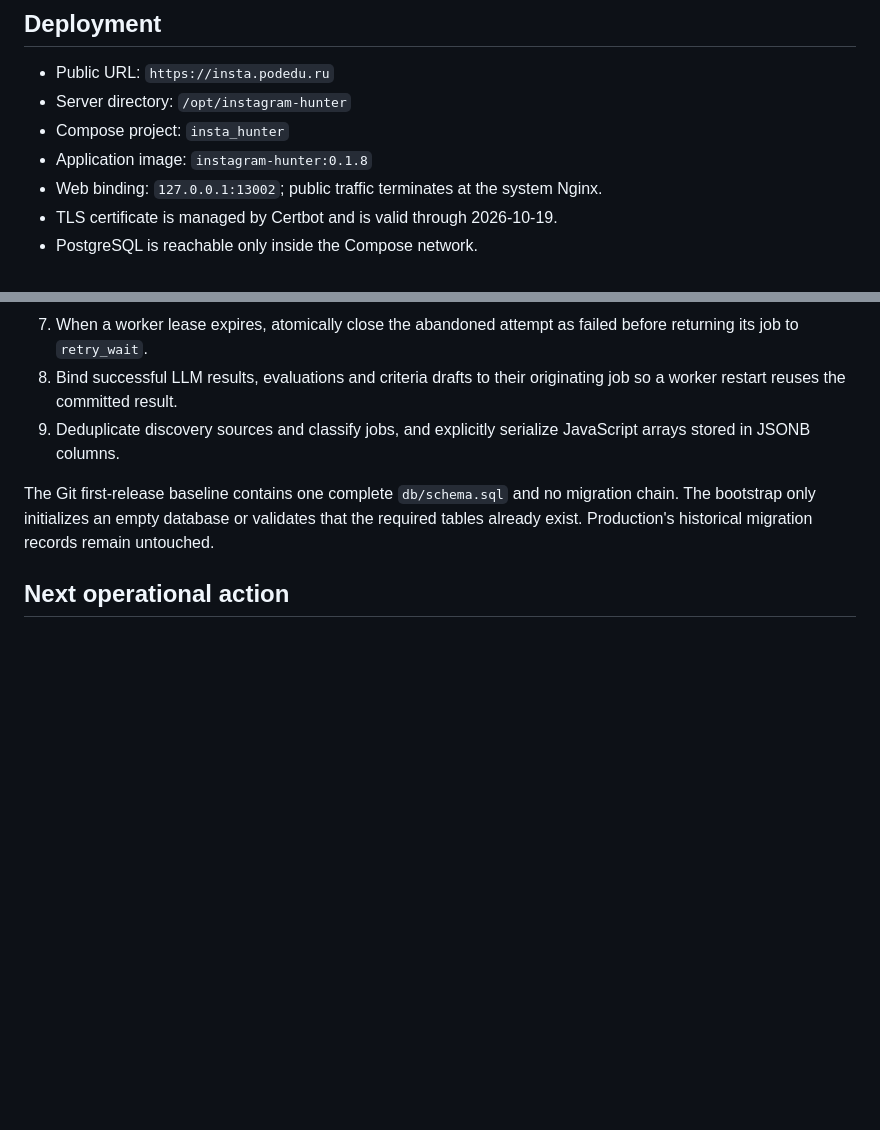
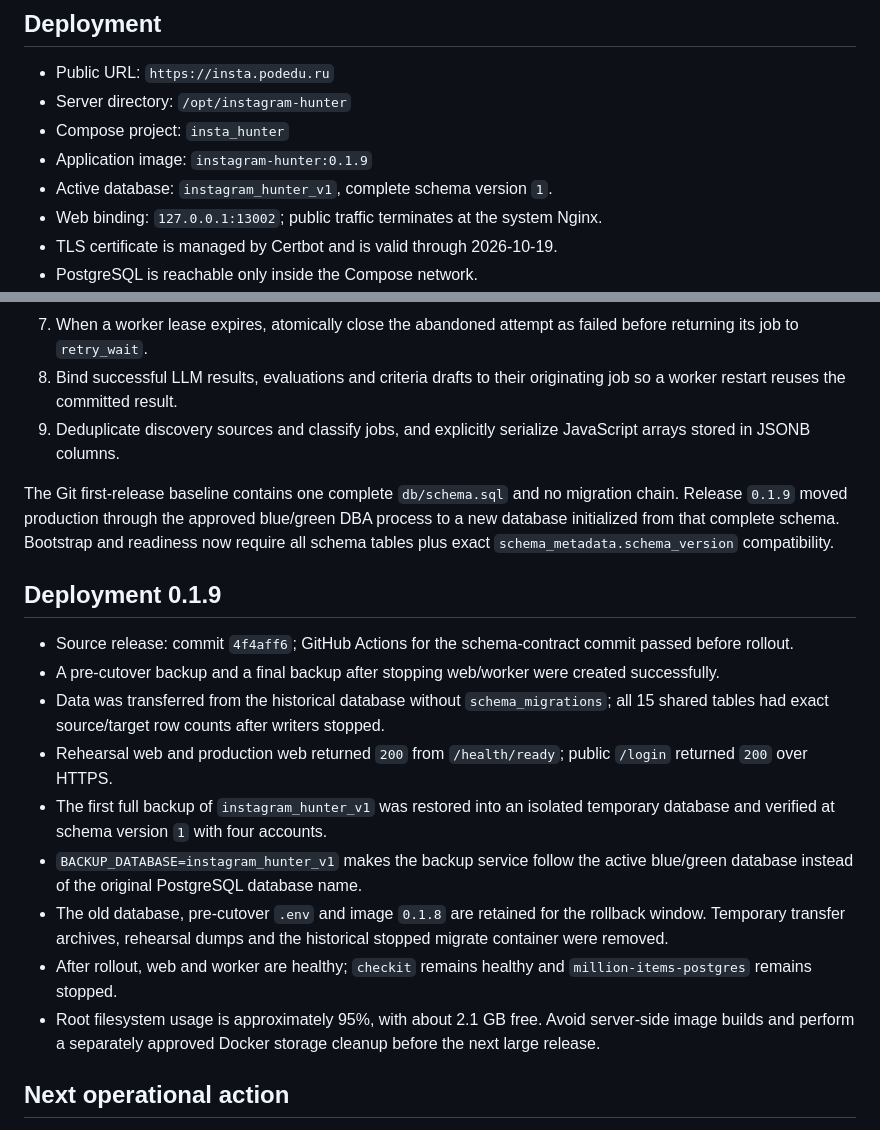
Before and after one commit to Latnok/insta_hunter, a Markdown page: docs/production-status.md, 2 parts joined by grey strips. Rendered like a GitHub page; blank space fills up the shorter version.

Commit message:
Record production 0.1.9 rollout

```diff
--- a/docs/production-status.md
+++ b/docs/production-status.md
@@ -7,7 +7,8 @@ Last verified: 2026-07-21.
 - Public URL: `https://insta.podedu.ru`
 - Server directory: `/opt/instagram-hunter`
 - Compose project: `insta_hunter`
-- Application image: `instagram-hunter:0.1.8`
+- Application image: `instagram-hunter:0.1.9`
+- Active database: `instagram_hunter_v1`, complete schema version `1`.
 - Web binding: `127.0.0.1:13002`; public traffic terminates at the system Nginx.
 - TLS certificate is managed by Certbot and is valid through 2026-10-19.
 - PostgreSQL is reachable only inside the Compose network.
@@ -51,7 +52,19 @@ No real candidate recommendation was produced from the sampled account because i
 8. Bind successful LLM results, evaluations and criteria drafts to their originating job so a worker restart reuses the committed result.
 9. Deduplicate discovery sources and classify jobs, and explicitly serialize JavaScript arrays stored in JSONB columns.
 
-The Git first-release baseline contains one complete `db/schema.sql` and no migration chain. The bootstrap only initializes an empty database or validates that the required tables already exist. Production's historical migration records remain untouched.
+The Git first-release baseline contains one complete `db/schema.sql` and no migration chain. Release `0.1.9` moved production through the approved blue/green DBA process to a new database initialized from that complete schema. Bootstrap and readiness now require all schema tables plus exact `schema_metadata.schema_version` compatibility.
+
+## Deployment 0.1.9
+
+- Source release: commit `4f4aff6`; GitHub Actions for the schema-contract commit passed before rollout.
+- A pre-cutover backup and a final backup after stopping web/worker were created successfully.
+- Data was transferred from the historical database without `schema_migrations`; all 15 shared tables had exact source/target row counts after writers stopped.
+- Rehearsal web and production web returned `200` from `/health/ready`; public `/login` returned `200` over HTTPS.
+- The first full backup of `instagram_hunter_v1` was restored into an isolated temporary database and verified at schema version `1` with four accounts.
+- `BACKUP_DATABASE=instagram_hunter_v1` makes the backup service follow the active blue/green database instead of the original PostgreSQL database name.
+- The old database, pre-cutover `.env` and image `0.1.8` are retained for the rollback window. Temporary transfer archives, rehearsal dumps and the historical stopped migrate container were removed.
+- After rollout, web and worker are healthy; `checkit` remains healthy and `million-items-postgres` remains stopped.
+- Root filesystem usage is approximately 95%, with about 2.1 GB free. Avoid server-side image builds and perform a separately approved Docker storage cleanup before the next large release.
 
 ## Next operational action
 
```
Also changed, not shown: other parts of docs/production-status.md (+1 -1 lines), docs/operations.md (+1 -1 lines).
